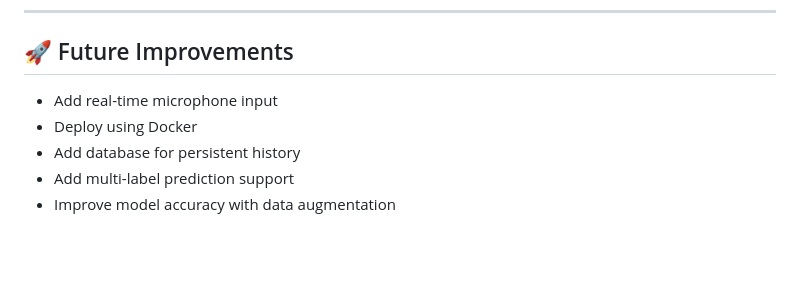
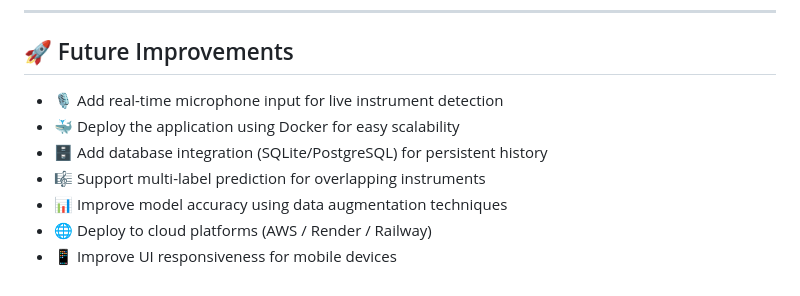
Before and after one commit to YashHaval/InstruNet-AI, a Markdown page: README.md, the part around the change. Rendered like a GitHub page; blank space fills up the shorter version.

```diff
--- a/README.md
+++ b/README.md
@@ -171,8 +171,10 @@ python app.py
 
 ## 🚀 Future Improvements
 
-- Add real-time microphone input
-- Deploy using Docker
-- Add database for persistent history
-- Add multi-label prediction support
-- Improve model accuracy with data augmentation
+- 🎙 Add real-time microphone input for live instrument detection
+- 🐳 Deploy the application using Docker for easy scalability
+- 🗄 Add database integration (SQLite/PostgreSQL) for persistent history
+- 🎼 Support multi-label prediction for overlapping instruments
+- 📊 Improve model accuracy using data augmentation techniques
+- 🌐 Deploy to cloud platforms (AWS / Render / Railway)
+- 📱 Improve UI responsiveness for mobile devices
```
